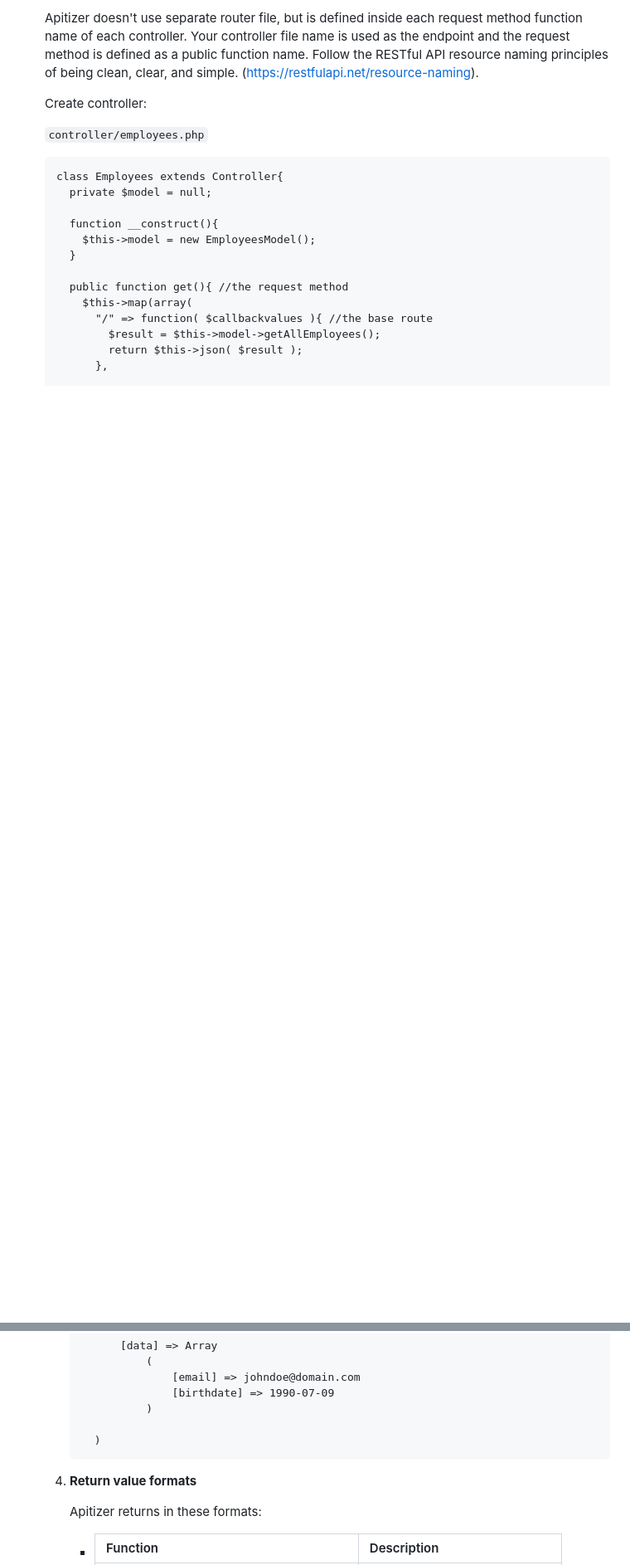
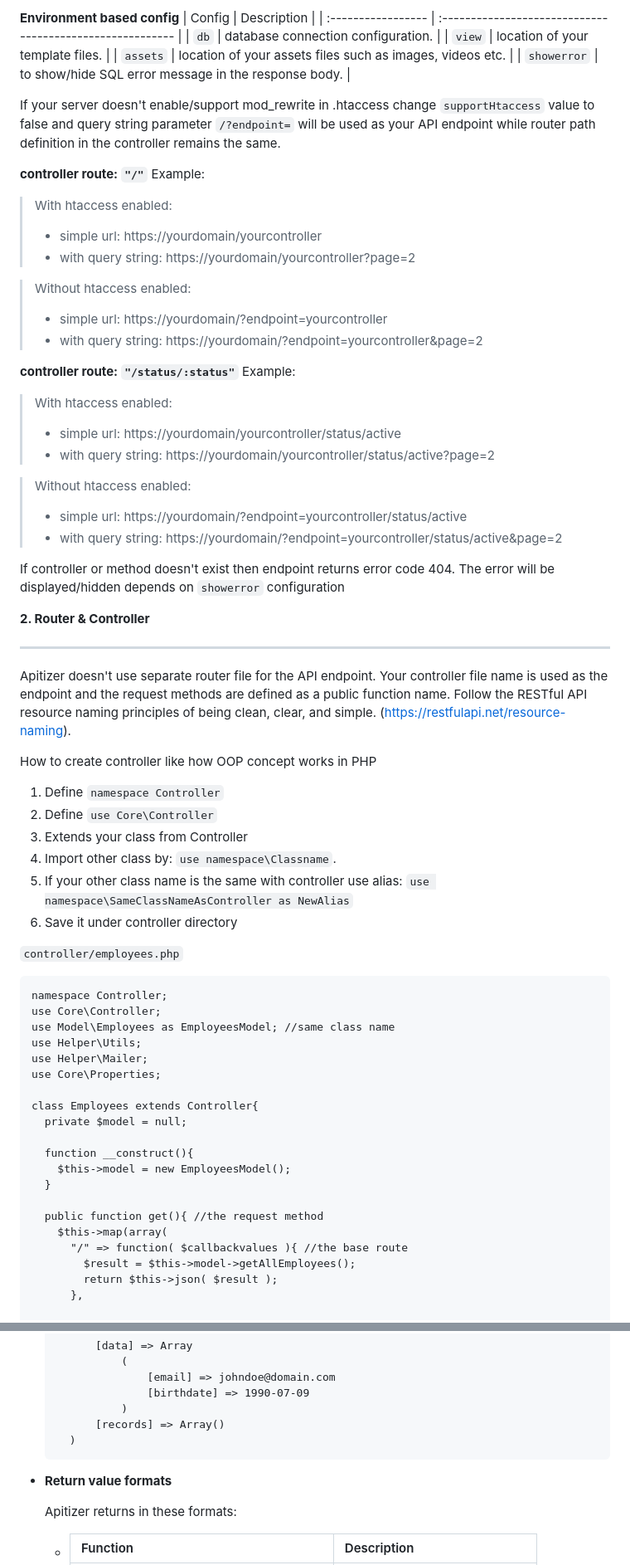
Before and after one commit to samodraland/apitizer, a Markdown page: README.md, 2 parts joined by grey strips. Shown at 83% size. GitHub-like rendering; blank space fills up the shorter version.

````diff
--- a/README.md
+++ b/README.md
@@ -130,12 +106,70 @@ Working directory:
 
-  Apitizer doesn't use separate router file, but is defined inside each request method function name of each controller. Your controller file name is used as the endpoint and the request method is defined as a public function name.
+
+  **Environment based config**
+  | Config | Description |
+  | :----------------- | :-------------------------------------------------------- |
+  | `db` | database connection configuration. |
+  | `view` | location of your template files. |
+  | `assets` | location of your assets files such as images, videos etc. |
+  | `showerror` | to show/hide SQL error message in the response body. |
+
+  If your server doesn't enable/support mod_rewrite in .htaccess change `supportHtaccess` value to false and query string parameter `/?endpoint=` will be used as your API endpoint while router path definition in the controller remains the same.
+
+  **controller route: `"/"`**
+  Example:
+  >
+  > With htaccess enabled:
+  >
+  > - simple url: https://yourdomain/yourcontroller
+  > - with query string: https://yourdomain/yourcontroller?page=2
+
+  > Without htaccess enabled:
+  >
+  > - simple url: https://yourdomain/?endpoint=yourcontroller
+  > - with query string: https://yourdomain/?endpoint=yourcontroller&page=2
+  >
+
+  **controller route: `"/status/:status"`**
+  Example:
+  >
+  > With htaccess enabled:
+  >
+  > - simple url: https://yourdomain/yourcontroller/status/active
+  > - with query string: https://yourdomain/yourcontroller/status/active?page=2
+
+  > Without htaccess enabled:
+  >
+  > - simple url: https://yourdomain/?endpoint=yourcontroller/status/active
+  > - with query string: https://yourdomain/?endpoint=yourcontroller/status/active&page=2
+
+  If controller or method doesn't exist then endpoint returns error code 404.
+  The error will be displayed/hidden depends on `showerror` configuration
+
+**2. Router & Controller**
+<hr/>
+
+  Apitizer doesn't use separate router file for the API endpoint. Your controller file name is used as the endpoint and the request methods are defined as a public function name.
   Follow the RESTful API resource naming principles of being clean, clear, and simple. ([https://restfulapi.net/resource-naming](https://restfulapi.net/resource-naming)).
 
-  Create controller:
+  How to create controller like how OOP concept works in PHP
+
+  1. Define `namespace Controller`
+  2. Define `use Core\Controller`
+  3. Extends your class from Controller
+  4. Import other class by: `use namespace\Classname`.
+  5. If your other class name is the same with controller use alias: `use namespace\SameClassNameAsController as NewAlias`
+  6. Save it under controller directory
 
   `controller/employees.php`
 
   ```
+  namespace Controller;
+  use Core\Controller;
+  use Model\Employees as EmployeesModel; //same class name
+  use Helper\Utils;
+  use Helper\Mailer;
+  use Core\Properties;
+
   class Employees extends Controller{
     private $model = null;
 
@@ -282,11 +320,11 @@ Working directory:
                     [email] => johndoe@domain.com
                     [birthdate] => 1990-07-09
                 )
-
+            [records] => Array()
         )
       ```
 
-  4.  **Return value formats**
+  - **Return value formats**
 
       Apitizer returns in these formats:
 
````
Also changed, not shown: other parts of README.md (+126 -85 lines).
